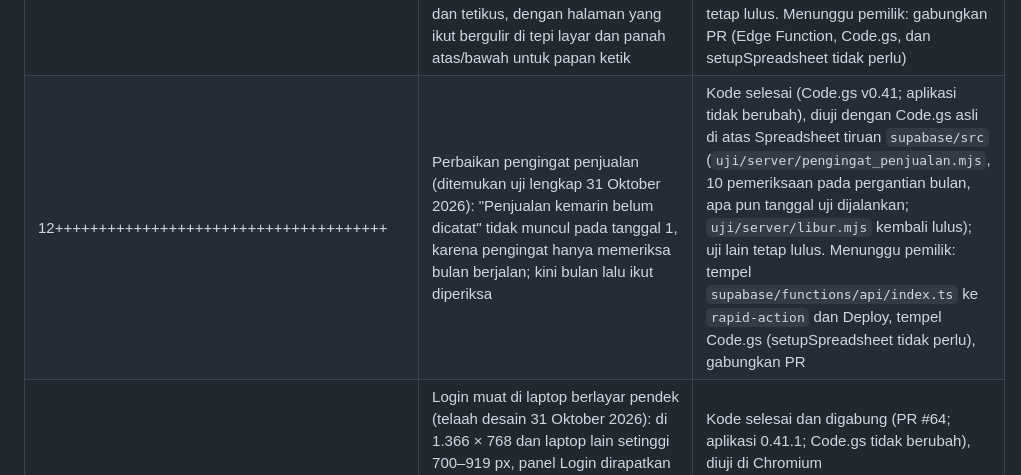
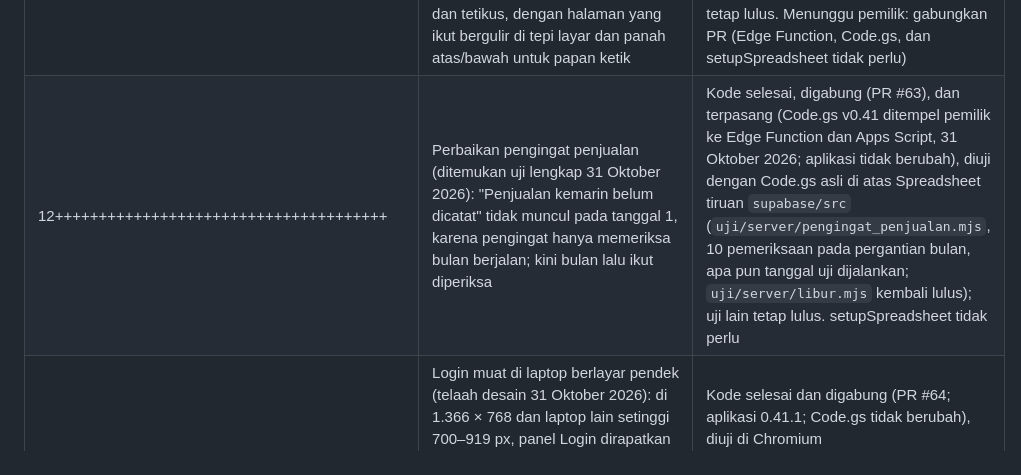
Before and after one commit to lokadhana11-lang/inventoryku, a Markdown page: catatan/status.md, the part around the change. Rendered like a GitHub page.

```diff
--- a/catatan/status.md
+++ b/catatan/status.md
@@ -60,7 +60,7 @@ CLAUDE.md bagian "Status sekarang". Setiap rilis menambah satu baris di sini.
 | 12+++++++++++++++++++++++++++++++++++ | Catatan resep dan stock hasil prep (permintaan pemilik 29–30 Oktober 2026, dari catatan pemilik tentang prep yang masuk stock dan masak nasi): kolom "Catatan untuk juru masak" di Pengaturan → Resep (`M_Resep.Catatan`) yang tampil di Prep List di bawah bahan, dan pesan sesudah Prep List dikirim: stock tiap item hasil menurut server, bahwa hasil prep sudah tercatat di form Stock (jangan diisi lagi di Tambah masuk), dan item tanpa resep | Kode selesai (Code.gs v0.39, aplikasi 0.39.0), diuji dengan Code.gs asli di atas Spreadsheet tiruan `supabase/src` (`uji/server/resep_catatan.mjs`, 27 pemeriksaan) dan Chromium (`uji/layar/resep_catatan.mjs`, 39 pemeriksaan termasuk delapan ukuran); uji lain tetap lulus. Menunggu pemilik: tempel `supabase/functions/api/index.ts` ke `rapid-action` dan Deploy, tempel Code.gs, jalankan `setupSpreadsheet` sekali (kolom `Catatan` di `M_Resep`), gabungkan PR |
 | 12++++++++++++++++++++++++++++++++++++ | Item nonaktif tidak muncul di laporan (permintaan pemilik 29–30 Oktober 2026, dari catatan pemilik "item yang sudah dinonaktifkan tidak perlu ditampilkan di laporan unduhan atau di Google Sheets, agar datanya tidak bertabrakan"): stock item yang dinonaktifkan dinolkan dengan penyesuaian, tombol "Nolkan stock" untuk item nonaktif lama yang masih punya stock, tawaran stok pembuka saat aktif lagi, PDF stock tanpa item nonaktif, baris nonaktif abu-abu di tab master Google Sheets | Kode selesai (Code.gs v0.40, aplikasi 0.40.0), diuji dengan Code.gs asli di atas Spreadsheet tiruan `supabase/src` (`uji/server/item_nonaktif.mjs`, 37 pemeriksaan) dan Chromium (`uji/layar/item_nonaktif.mjs`, 25 pemeriksaan termasuk delapan ukuran); uji lain tetap lulus. Warna abu-abu di Google Sheets tidak bisa diuji di sini. Menunggu pemilik: tempel `supabase/functions/api/index.ts` ke `rapid-action` dan Deploy, tempel Code.gs, jalankan `setupSpreadsheet` sekali (warna abu-abu tab master), gabungkan PR |
 | 12+++++++++++++++++++++++++++++++++++++ | Urutan form dengan menyeret (permintaan pemilik 31 Oktober 2026): pegangan seret di Pengaturan → Form menggantikan tombol naik/turun, untuk jari, pena, dan tetikus, dengan halaman yang ikut bergulir di tepi layar dan panah atas/bawah untuk papan ketik | Kode selesai (aplikasi 0.41.0; Code.gs tidak berubah), diuji di Chromium (`uji/layar/form_seret.mjs`, 44 pemeriksaan termasuk sentuhan, 14 form di 320×568, dan delapan ukuran); uji lain tetap lulus. Menunggu pemilik: gabungkan PR (Edge Function, Code.gs, dan setupSpreadsheet tidak perlu) |
-| 12++++++++++++++++++++++++++++++++++++++ | Perbaikan pengingat penjualan (ditemukan uji lengkap 31 Oktober 2026): "Penjualan kemarin belum dicatat" tidak muncul pada tanggal 1, karena pengingat hanya memeriksa bulan berjalan; kini bulan lalu ikut diperiksa | Kode selesai (Code.gs v0.41; aplikasi tidak berubah), diuji dengan Code.gs asli di atas Spreadsheet tiruan `supabase/src` (`uji/server/pengingat_penjualan.mjs`, 10 pemeriksaan pada pergantian bulan, apa pun tanggal uji dijalankan; `uji/server/libur.mjs` kembali lulus); uji lain tetap lulus. Menunggu pemilik: tempel `supabase/functions/api/index.ts` ke `rapid-action` dan Deploy, tempel Code.gs (setupSpreadsheet tidak perlu), gabungkan PR |
+| 12++++++++++++++++++++++++++++++++++++++ | Perbaikan pengingat penjualan (ditemukan uji lengkap 31 Oktober 2026): "Penjualan kemarin belum dicatat" tidak muncul pada tanggal 1, karena pengingat hanya memeriksa bulan berjalan; kini bulan lalu ikut diperiksa | Kode selesai, digabung (PR #63), dan terpasang (Code.gs v0.41 ditempel pemilik ke Edge Function dan Apps Script, 31 Oktober 2026; aplikasi tidak berubah), diuji dengan Code.gs asli di atas Spreadsheet tiruan `supabase/src` (`uji/server/pengingat_penjualan.mjs`, 10 pemeriksaan pada pergantian bulan, apa pun tanggal uji dijalankan; `uji/server/libur.mjs` kembali lulus); uji lain tetap lulus. setupSpreadsheet tidak perlu |
 | 12+++++++++++++++++++++++++++++++++++++++ | Login muat di laptop berlayar pendek (telaah desain 31 Oktober 2026): di 1.366 × 768 dan laptop lain setinggi 700–919 px, panel Login dirapatkan (jarak, tombol angka 56 px di bawah 800 px, lingkaran inisial disembunyikan di bawah 760 px, Pulihkan dan versi satu baris) sehingga langkah PIN sampai "Pulihkan akses Pengelola" terlihat tanpa digulir | Kode selesai dan digabung (PR #64; aplikasi 0.41.1; Code.gs tidak berubah), diuji di Chromium (`uji/layar/login_laptop.mjs`, 77 pemeriksaan pada sebelas ukuran laptop/desktop, PIN salah, keluar otomatis, gerak, dan delapan ukuran); uji lain tetap lulus. Edge Function, Code.gs, dan setupSpreadsheet tidak perlu |
 | 12++++++++++++++++++++++++++++++++++++++++ | Pengaturan dua panel (permintaan pemilik 31 Oktober 2026, dari telaah desain navbar dan sidebar): di laptop dan desktop setiap layar di dalam Pengaturan menampilkan panel samping berisi 11 bagian di kiri (lengket, bagian aktif ditandai) dan isi di kanan; daftar Pengaturan sendiri tetap satu kolom; HP dan tablet tidak berubah | Kode selesai dan digabung (PR #65; aplikasi 0.42.0; Code.gs tidak berubah), diuji di Chromium (`uji/layar/pengaturan_panel.mjs`, 46 pemeriksaan termasuk tablet yang diputar, papan ketik, gerak, dan delapan ukuran); uji lengkap bersama perbaikan Login lulus (36 berkas, 1.478 pemeriksaan). Edge Function, Code.gs, dan setupSpreadsheet tidak perlu |
 | 11 | Opsional: foto bukti waste, arsip tahunan, outlet tambahan | Foto bukti waste: kode selesai (Code.gs v0.12, aplikasi 0.12.0), diuji dengan API tiruan (Code.gs di Node dengan Drive tiruan, 12 uji server) dan Chromium (13 uji alur, delapan ukuran). Unggahan ke Drive asli belum bisa diuji di sini. Menunggu pemilik: tempel Code.gs, deploy versi baru, uji dari HP (setupSpreadsheet tidak perlu). Arsip tahunan: lihat baris 12++++++++++. Outlet tambahan: belum |
```
Also changed, not shown: CLAUDE.md (+2 -2 lines).
